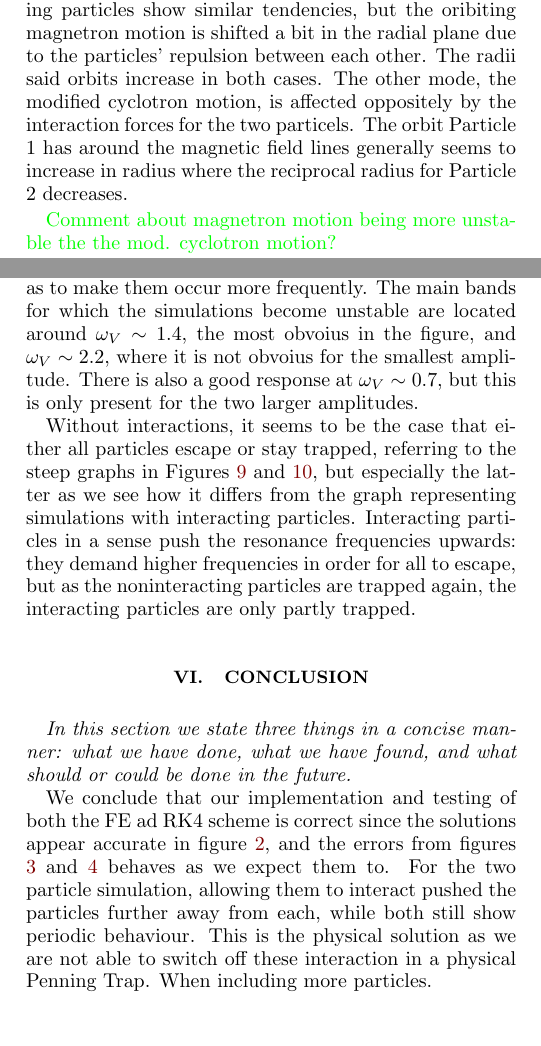
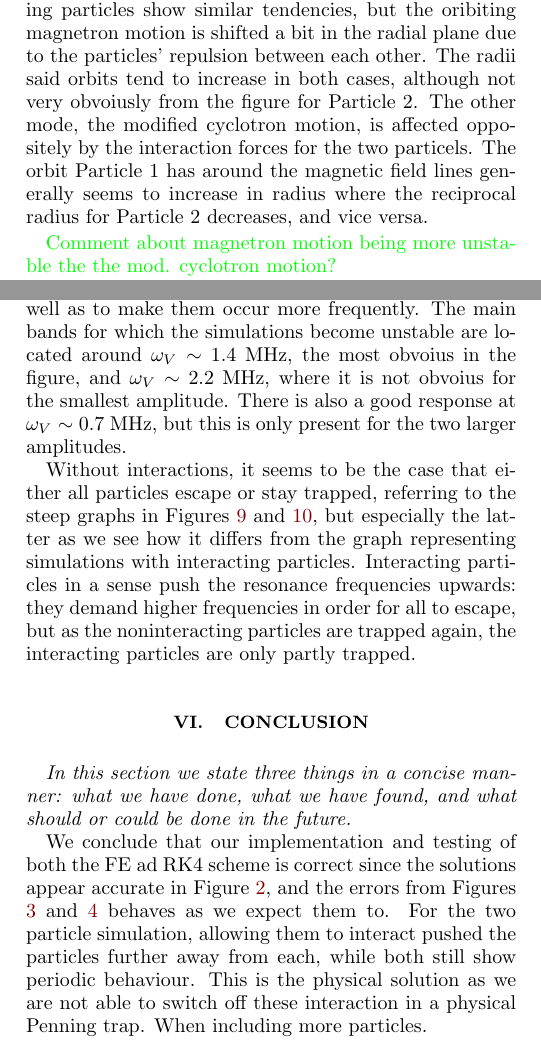
Before and after one commit to Vikenes/FYS4150, a LaTeX paper (project3/latex/project3.tex, which reads project3/latex/discussion.tex): two parts of the columns of pages 8 and 10 of 11, joined at a grey line, cut so that both start at the same text, the shorter picture padded with empty space. Compiled offline with pdfLaTeX.

Commit message:
minor changes, fixed typos

```diff
--- a/project3/latex/discussion.tex
+++ b/project3/latex/discussion.tex
@@ -10,7 +10,7 @@ Using the analytical solution as reference, the relative error as found from equ
 \subsection{Two particles}
 
 
-In the simulations where we use two noninteracting particles, the trajectories are easily predictable as they correspond to two single-particle cases. The movement in the $xy$-plane in this case is shown in the left panel of Figure \ref{fig:xy_two_particles}, whereas the interacting particles' orbital motion is presented in the right panel. The noninteracting particles move in the radial plane according to two modes \Nanna{rephrase}, one with frequency $\omega_+$ orbiting around the magnetic field lines and another with frequency $\omega_-$ that gives rise to the slow orbit around the centre of the trap. The former is called the modified cyclotron motion and the latter is the magnetron motion. The interacting particles show similar tendencies, but the oribiting magnetron motion is shifted a bit in the radial plane due to the particles' repulsion between each other. The radii said orbits increase in both cases. The other mode, the modified cyclotron motion, is affected oppositely by the interaction forces for the two particels. The orbit Particle 1 has around the magnetic field lines generally seems to increase in radius where the reciprocal radius for Particle 2 decreases.
+In the simulations where we use two noninteracting particles, the trajectories are easily predictable as they correspond to two single-particle cases. The movement in the $xy$-plane in this case is shown in the left panel of Figure \ref{fig:xy_two_particles}, whereas the interacting particles' orbital motion is presented in the right panel. The noninteracting particles move in the radial plane according to two modes \Nanna{rephrase}, one with frequency $\omega_+$ orbiting around the magnetic field lines and another with frequency $\omega_-$ that gives rise to the slow orbit around the centre of the trap. The former is called the modified cyclotron motion and the latter is the magnetron motion. The interacting particles show similar tendencies, but the oribiting magnetron motion is shifted a bit in the radial plane due to the particles' repulsion between each other. The radii said orbits tend to increase in both cases, although not very obvoiusly from the figure for Particle 2. The other mode, the modified cyclotron motion, is affected oppositely by the interaction forces for the two particels. The orbit Particle 1 has around the magnetic field lines generally seems to increase in radius where the reciprocal radius for Particle 2 decreases, and vice versa.
 
 \Nanna{Comment about magnetron motion being more unstable the the mod. cyclotron motion?}
 
@@ -32,7 +32,7 @@ The three-dimensional trajectories in Figure \ref{fig:3d_trajectory} substantiat
 \par - Effect of Coulomb interactions
 \par - Comment on number of time steps
 
-From Figure \ref{fig:trapped_without} we see how an oscillating electric potential gives rise to the escapement of particles in the Penning trap. For some bands of applied frequencies, basically all particles have escaped before the simulation has ended. Increasing the magnitude of the perturbation has the effect of broadening these band widths, as well as to make them occur more frequently. The main bands for which the simulations become unstable are located around $\omega_V \sim 1.4$, the most obvoius in the figure, and $\omega_V \sim 2.2$, where it is not obvoius for the smallest amplitude. There is also a good response at $\omega_V\sim 0.7$, but this is only present for the two larger amplitudes.
+From Figure \ref{fig:trapped_without} we see how an oscillating electric potential gives rise to the escapement of particles in the Penning trap. For some bands of applied frequencies, basically all particles have escaped before the simulation has ended. Increasing the magnitude of the perturbation has the effect of broadening these band widths, as well as to make them occur more frequently. The main bands for which the simulations become unstable are located around $\omega_V \sim 1.4$ MHz, the most obvoius in the figure, and $\omega_V \sim 2.2$ MHz, where it is not obvoius for the smallest amplitude. There is also a good response at $\omega_V\sim 0.7$ MHz, but this is only present for the two larger amplitudes.
 
 Without interactions, it seems to be the case that either all particles escape or stay trapped, referring to the steep graphs in Figures \ref{fig:trapped_without} and \ref{fig:trapped_with}, but especially the latter as we see how it differs from the graph representing simulations with interacting particles. Interacting particles in a sense push the resonance frequencies upwards: they demand higher frequencies in order for all to escape, but as the noninteracting particles are trapped again, the interacting particles are only partly trapped.
 
```
Also changed, not shown: project3/latex/conclusion.tex (+3 -2 lines).
